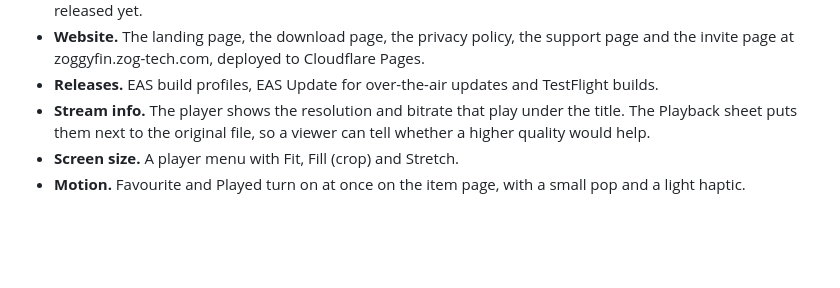
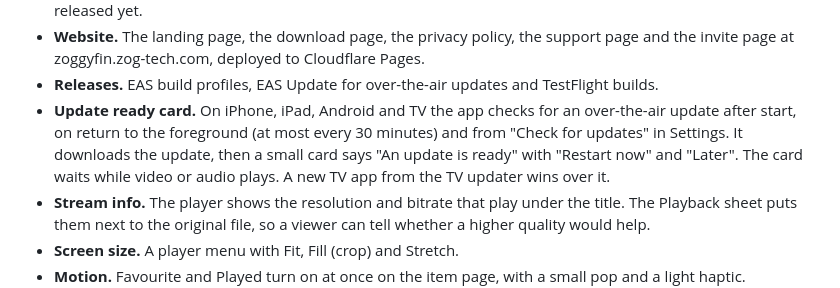
Before and after one commit to yo955153/zoggyfin, a Markdown page: CHANGELOG.md, the part around the change. Drawn GitHub-style; blank space fills up the shorter version.

Commit message:
Docs: Describe the update ready card for OTA updates
Co-Authored-By: Claude Opus 5.5 <noreply@anthropic.com>

```diff
--- a/CHANGELOG.md
+++ b/CHANGELOG.md
@@ -47,6 +47,10 @@ first commit to today. All of it was built in the first weeks of the project.
 - **Website.** The landing page, the download page, the privacy policy, the support page and the invite
   page at zoggyfin.zog-tech.com, deployed to Cloudflare Pages.
 - **Releases.** EAS build profiles, EAS Update for over-the-air updates and TestFlight builds.
+- **Update ready card.** On iPhone, iPad, Android and TV the app checks for an over-the-air update
+  after start, on return to the foreground (at most every 30 minutes) and from "Check for updates" in
+  Settings. It downloads the update, then a small card says "An update is ready" with "Restart now" and
+  "Later". The card waits while video or audio plays. A new TV app from the TV updater wins over it.
 - **Stream info.** The player shows the resolution and bitrate that play under the title. The Playback
   sheet puts them next to the original file, so a viewer can tell whether a higher quality would help.
 - **Screen size.** A player menu with Fit, Fill (crop) and Stretch.
```
Also changed, not shown: AGENTS.md (+1 -1 lines), 1 other file.
